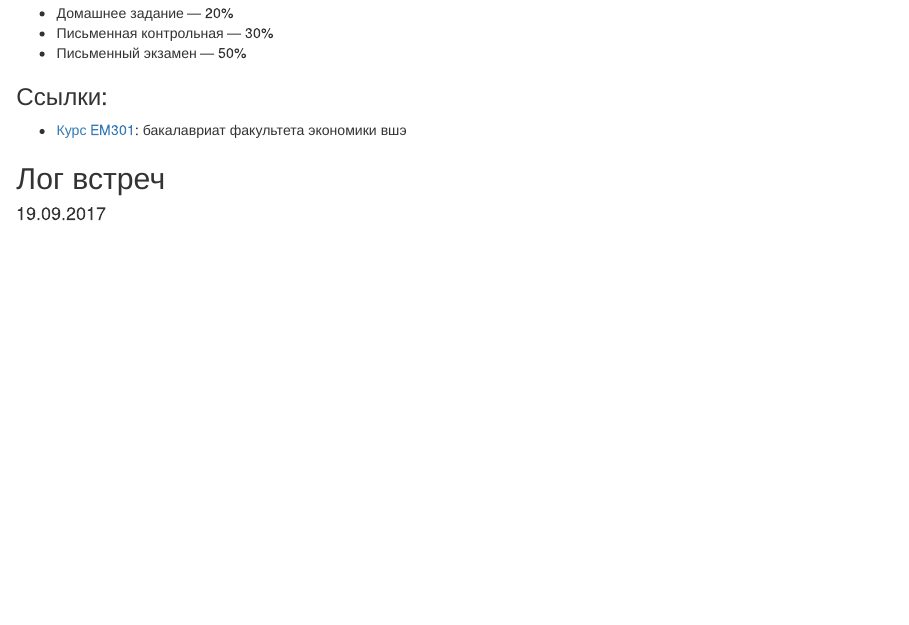
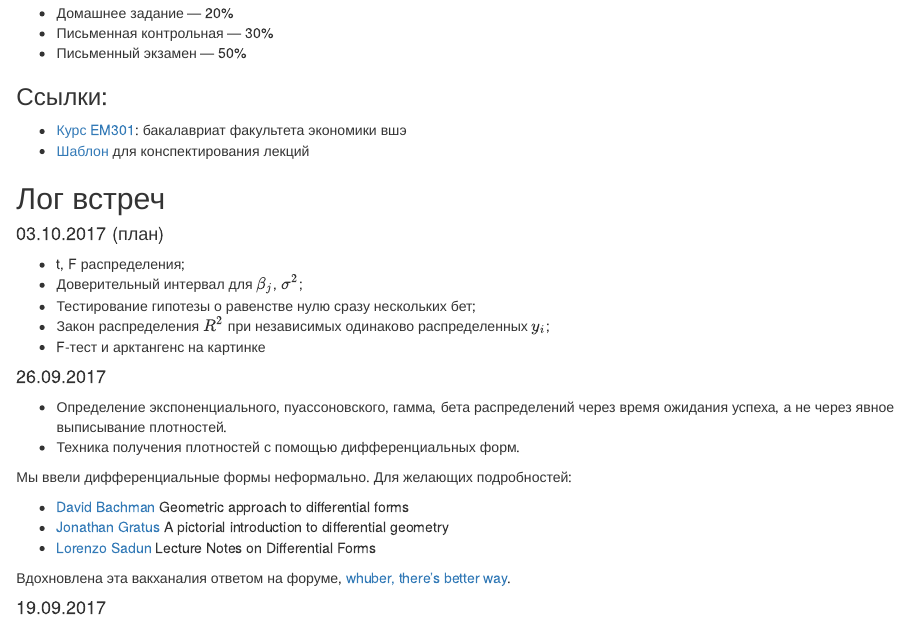
Before and after one commit to bdemeshev/em611, an R Markdown document (docs/index.Rmd): the page in a window 1100 px wide, from 260 px down. Rendered offline with R 4.5, knitr and Pandoc, with nearby package versions.

Commit message:
plan 3 oct

```diff
--- a/docs/index.Rmd
+++ b/docs/index.Rmd
@@ -19,8 +19,34 @@ lang: ru-RU
 ### Ссылки:
 
 * [Курс EM301](http://bdemeshev.github.io/em301/): бакалавриат факультета экономики вшэ
+* [Шаблон](https://github.com/bdemeshev/em611/blob/master/note_template.tex) для конспектирования лекций
+
+
 
 ## Лог встреч
+
+#### 03.10.2017 (план)
+
+* t, F распределения;
+* Доверительный интервал для $\beta_j$, $\sigma^2$;
+* Тестирование гипотезы о равенстве нулю сразу нескольких бет;
+* Закон распределения $R^2$ при независимых одинаково распределенных $y_i$;
+* F-тест и арктангенс на картинке
+
+
+#### 26.09.2017
+
+* Определение экспоненциального, пуассоновского, гамма, бета распределений через время ожидания успеха, а не через явное выписывание плотностей.
+* Техника получения плотностей с помощью дифференциальных форм.
+
+Мы ввели дифференциальные формы неформально. Для желающих подробностей:
+
+* [David Bachman](https://arxiv.org/abs/math/0306194v1) Geometric approach to differential forms
+* [Jonathan Gratus](https://arxiv.org/abs/1709.08492) A pictorial introduction to differential geometry
+* [Lorenzo Sadun](https://arxiv.org/abs/1604.07862) Lecture Notes on Differential Forms
+
+Вдохновлена эта вакханалия ответом на форуме, [whuber, there's better way](https://stats.stackexchange.com/questions/36093).
+
 
 #### 19.09.2017
 
```
Also changed, not shown: note_template.tex, 1 other file.
